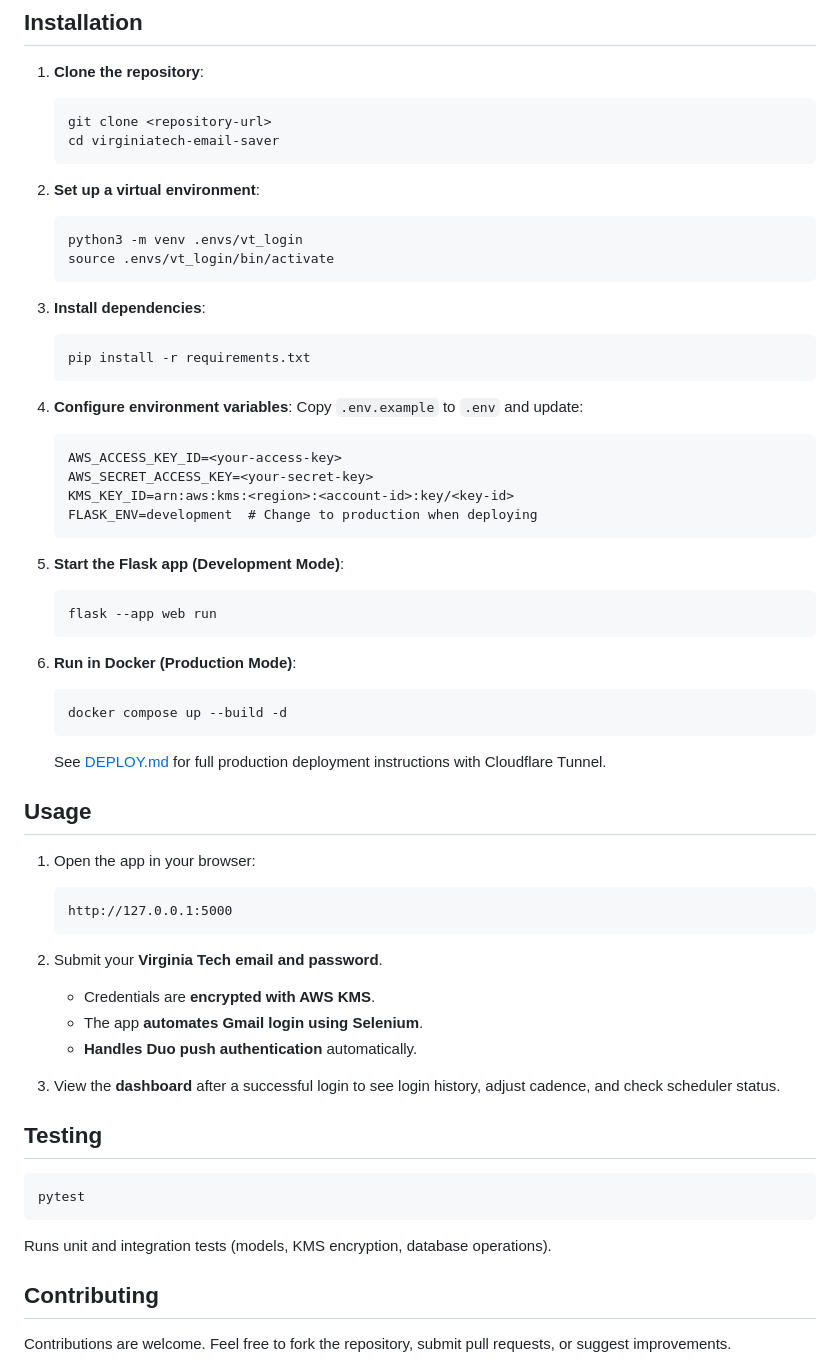
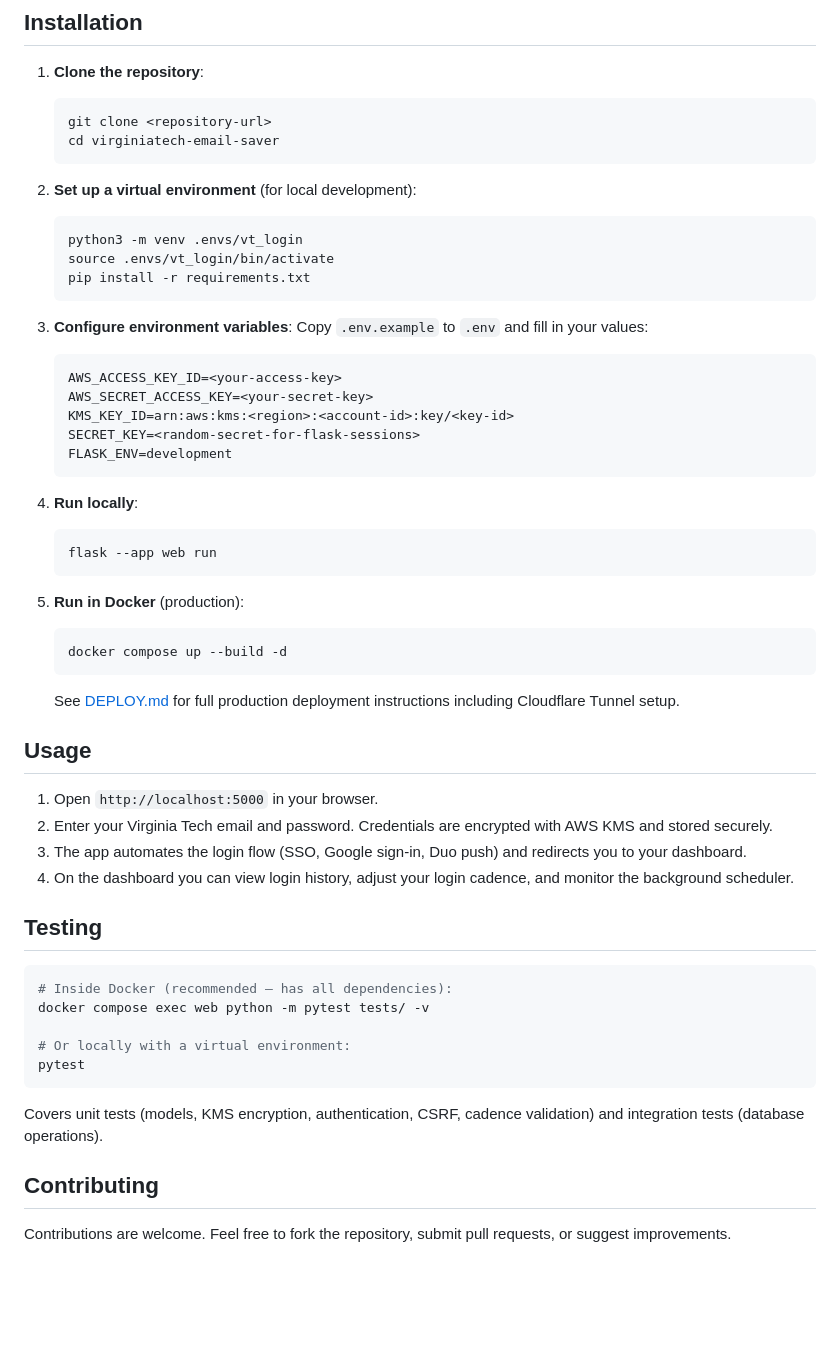
Before and after one commit to tfeuerbach/virginiatech-email-saver, a Markdown page: README.md, the part around one of its changes. GitHub-like rendering; blank space fills up the shorter version.

````diff
--- a/README.md
+++ b/README.md
@@ -43,59 +67,53 @@ This app supports both **development** and **production** environments using dif
    cd virginiatech-email-saver
    ```
 
-2. **Set up a virtual environment**:
+2. **Set up a virtual environment** (for local development):
    ```bash
    python3 -m venv .envs/vt_login
    source .envs/vt_login/bin/activate
-   ```
-
-3. **Install dependencies**:
-   ```bash
    pip install -r requirements.txt
    ```
 
-4. **Configure environment variables**:
-   Copy `.env.example` to `.env` and update:
+3. **Configure environment variables**:
+   Copy `.env.example` to `.env` and fill in your values:
    ```
    AWS_ACCESS_KEY_ID=<your-access-key>
    AWS_SECRET_ACCESS_KEY=<your-secret-key>
    KMS_KEY_ID=arn:aws:kms:<region>:<account-id>:key/<key-id>
-   FLASK_ENV=development  # Change to production when deploying
+   SECRET_KEY=<random-secret-for-flask-sessions>
+   FLASK_ENV=development
    ```
 
-5. **Start the Flask app (Development Mode)**:
+4. **Run locally**:
    ```bash
    flask --app web run
    ```
 
-6. **Run in Docker (Production Mode)**:
+5. **Run in Docker** (production):
    ```bash
    docker compose up --build -d
    ```
 
-   See [DEPLOY.md](DEPLOY.md) for full production deployment instructions with Cloudflare Tunnel.
+   See [DEPLOY.md](DEPLOY.md) for full production deployment instructions including Cloudflare Tunnel setup.
 
 ## Usage
 
-1. Open the app in your browser:
-   ```
-   http://127.0.0.1:5000
-   ```
-
-2. Submit your **Virginia Tech email and password**.
-   - Credentials are **encrypted with AWS KMS**.
-   - The app **automates Gmail login using Selenium**.
-   - **Handles Duo push authentication** automatically.
-
-3. View the **dashboard** after a successful login to see login history, adjust cadence, and check scheduler status.
+1. Open `http://localhost:5000` in your browser.
+2. Enter your Virginia Tech email and password. Credentials are encrypted with AWS KMS and stored securely.
+3. The app automates the login flow (SSO, Google sign-in, Duo push) and redirects you to your dashboard.
+4. On the dashboard you can view login history, adjust your login cadence, and monitor the background scheduler.
 
 ## Testing
 
 ```bash
+# Inside Docker (recommended — has all dependencies):
+docker compose exec web python -m pytest tests/ -v
+
+# Or locally with a virtual environment:
 pytest
 ```
 
-Runs unit and integration tests (models, KMS encryption, database operations).
+Covers unit tests (models, KMS encryption, authentication, CSRF, cadence validation) and integration tests (database operations).
 
 ## Contributing
 
````
Also changed, not shown: other parts of README.md (+47 -23 lines).
